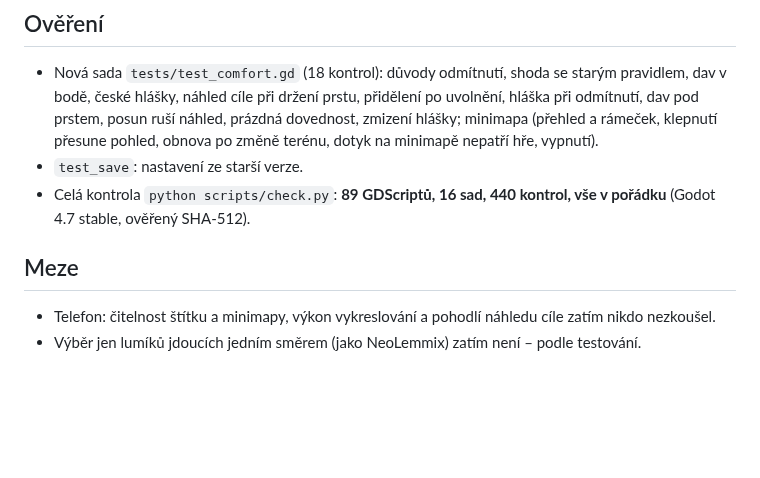
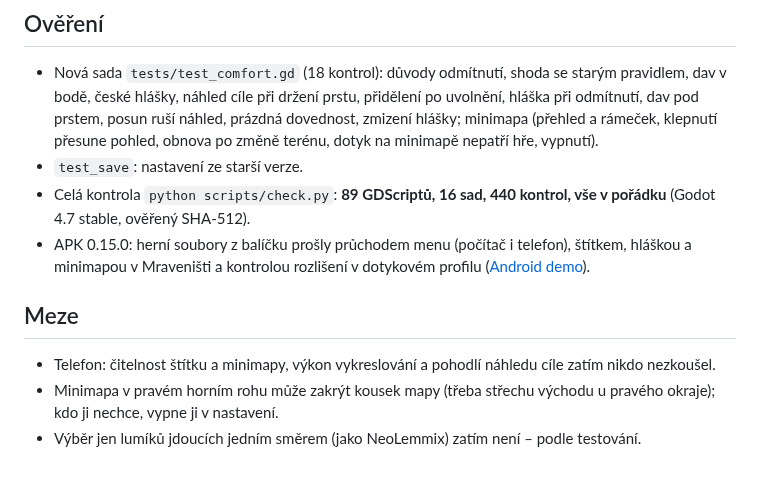
Before and after one commit to JendaNDT/Lemmings-2026, a Markdown page: docs/ETAPA_10_OVERENI.md, the part around the change. Rendered like a GitHub page; blank space fills up the shorter version.

```diff
--- a/docs/ETAPA_10_OVERENI.md
+++ b/docs/ETAPA_10_OVERENI.md
@@ -103,10 +103,15 @@ postup podle id misí přežil vložení čtyř patrových misí (test_save).
 - `test_save`: nastavení ze starší verze.
 - Celá kontrola `python scripts/check.py`: **89 GDScriptů, 16 sad,
   440 kontrol, vše v pořádku** (Godot 4.7 stable, ověřený SHA-512).
+- APK 0.15.0: herní soubory z balíčku prošly průchodem menu (počítač
+  i telefon), štítkem, hláškou a minimapou v Mraveništi a kontrolou
+  rozlišení v dotykovém profilu ([Android demo](ANDROID_DEMO.md)).
 
 ## Meze
 
 - Telefon: čitelnost štítku a minimapy, výkon vykreslování a pohodlí
   náhledu cíle zatím nikdo nezkoušel.
+- Minimapa v pravém horním rohu může zakrýt kousek mapy (třeba střechu
+  východu u pravého okraje); kdo ji nechce, vypne ji v nastavení.
 - Výběr jen lumíků jdoucích jedním směrem (jako NeoLemmix) zatím není –
   podle testování.
```
Also changed, not shown: PROJECT_STATUS.md (+4 -0 lines), docs/ANDROID_DEMO.md (+16 -6 lines), docs/images/android-0.15.0.jpg (added).
